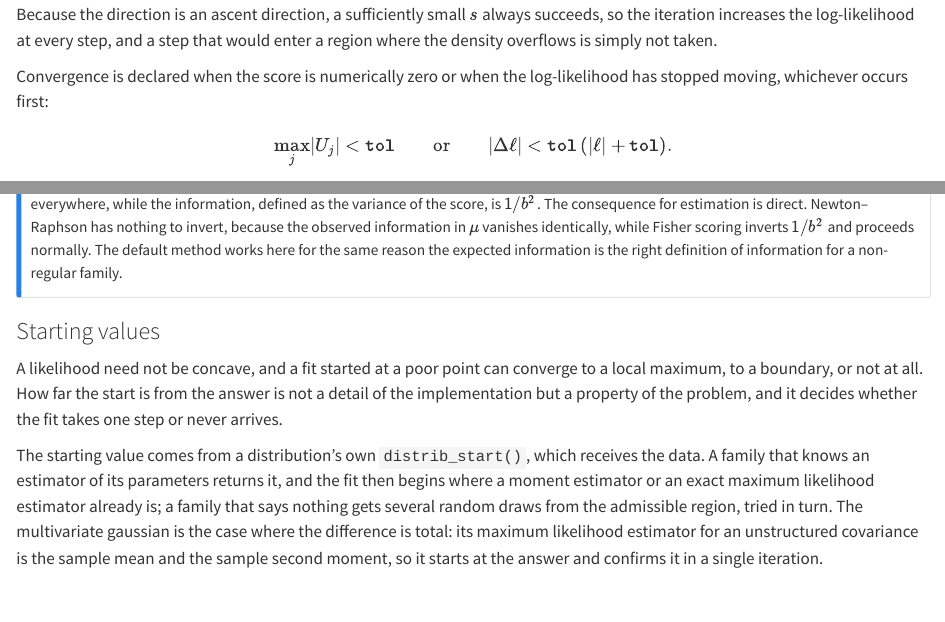
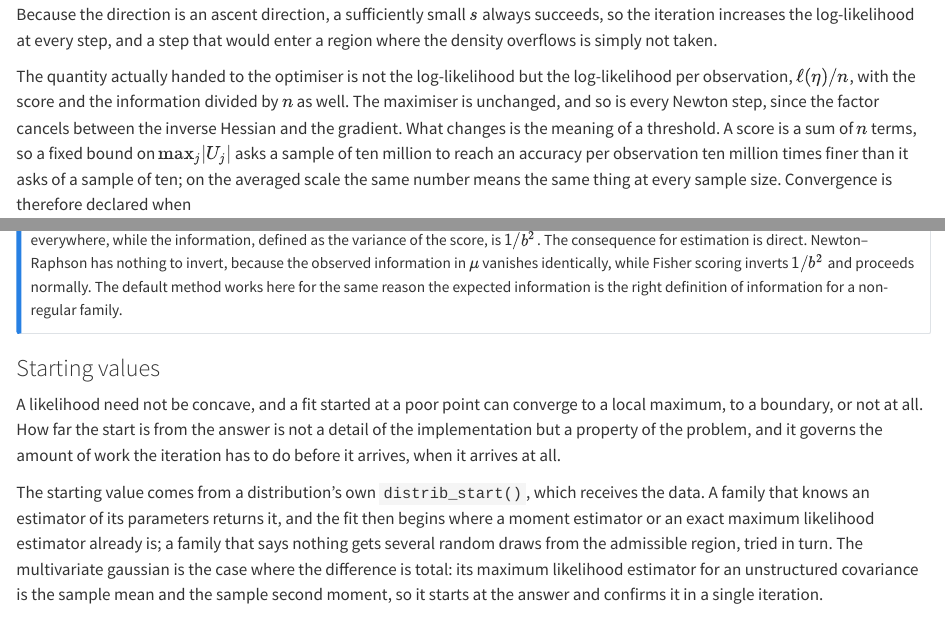
Before and after one commit to statmodels7/statmodels7.github.io, a Quarto document (stack/book/chapters/_03c-fitting.qmd): the page in a window 1100 px wide, from 1690 px down, and a second part further down, joined at a grey line. Rendered offline with R 4.5, knitr and Pandoc in place of Quarto, with nearby package versions; some code elsewhere in the file could not run offline.

Commit message:
Rebuild the book after the averaged fitting objective
Section 3.3 states the stopping rule on the score per observation and
why an absolute bound on a summed score means different things at
different sample sizes.

The starting-values gate measures iterations rather than failure: with
the expected information corrected, the iris fit started at the origin
reaches the same maximum in 42 iterations against 1 from the proposed
start, so the section claims work rather than an answer.

New gate condition on the averaged objective, checking the maximum,
the standard errors against their closed forms and the averaged score
at the reported optimum.

```diff
--- a/stack/book/R/fit-certificates.R
+++ b/stack/book/R/fit-certificates.R
@@ -194,2 +196,7 @@ assert_fit_ok <- function() {
   zero <- as.list(stats::setNames(rep(0, d@n_params), d@params))
   fz <- fit_distrib(d, y, start = zero, maxit = 500)
+  if (fz@iterations < 10 * max(1, f@iterations)) {
+    out <- c(out, sprintf(paste0(
+      "the fit started at the origin took %d iterations against %d from the ",
+      "proposed start, so the section's claim about starting values has no ",
+      "counterexample"), fz@iterations, f@iterations))
@@ -200,0 +217,18 @@ assert_fit_ok <- function() {
+  n <- 5000
+  d <- gaussian_distrib()
+  y <- distrib_rng(d, n, list(mu = 3, sigma = 2))
+
+  mu_hat <- mean(y)
+  s_hat  <- sqrt(mean((y - mu_hat)^2))
+  ll_hat <- sum(distrib_pdf(d, y, list(mu = mu_hat, sigma = s_hat), log = TRUE))
+
+  f <- fit_distrib(d, y)
+  if (abs(as.numeric(logLik(f)) - ll_hat) > 1e-8) {
+    out <- c(out, sprintf(
+      "the averaged objective moved the maximum: %s against %s",
+      format(as.numeric(logLik(f)), digits = 12), format(ll_hat, digits = 12)
+    ))
+  }
+  # se(mu) = sigma / sqrt(n) and se(sigma) = sigma / sqrt(2n), exactly, for a
+  # gaussian fitted by maximum likelihood.
+  want <- c(mu = s_hat / sqrt(n), sigma = s_hat / sqrt(2 * n))
@@ -201,3 +238,15 @@ assert_fit_ok <- function() {
+      "a standard error is off the closed form by a factor of %s",
+      paste(format(got / want, digits = 6), collapse = " and ")
+    ))
+  }
+  # And the rule is read on the averaged score: the summed one is n times
+  # larger, so a tolerance of 1e-10 on the sum would be out of reach here.
+  sc <- vapply(distrib_gradient(d, y, as.list(coef(f)), scale = "link"),
+               sum, numeric(1))
+  if (!isTRUE(f@converged) || max(abs(sc)) / n > 1e-10) {
+    out <- c(out, sprintf(
+      "the reported optimum has an averaged score of %.2e, converged = %s",
+      max(abs(sc)) / n, f@converged
     ))
   }
   out
--- a/stack/book/chapters/_03c-fitting.qmd
+++ b/stack/book/chapters/_03c-fitting.qmd
@@ -112,9 +112,13 @@ ascent direction, a sufficiently small $s$ always succeeds, so the iteration
 increases the log-likelihood at every step, and a step that would enter a
 region where the density overflows is simply not taken.
 
-Convergence is declared when the score is numerically zero or when the
-log-likelihood has stopped moving, whichever occurs first:
+The quantity actually handed to the optimiser is not the log-likelihood but
+the log-likelihood per observation, $\ell(\eta)/n$, with the score and the
+information divided by $n$ as well. The maximiser is unchanged, and so is
+every Newton step, since the factor cancels between the inverse Hessian and
+the gradient. What changes is the meaning of a threshold. A score is a sum of
+$n$ terms, so a fixed bound on $\max_j \lvert U_j \rvert$ asks a sample of ten
+million to reach an accuracy per observation ten million times finer than it
+asks of a sample of ten; on the averaged scale the same number means the same
+thing at every sample size. Convergence is therefore declared when
 
-$$\max_j \lvert U_j \rvert < \texttt{tol}
-\qquad\text{or}\qquad
-\lvert \Delta \ell \rvert < \texttt{tol}\,(\lvert \ell \rvert + \texttt{tol}).$$
@@ -144,7 +148,8 @@ right definition of information for a non-regular family.
 A likelihood need not be concave, and a fit started at a poor point can
 converge to a local maximum, to a boundary, or not at all. How far the start
 is from the answer is not a detail of the implementation but a property of the
-problem, and it decides whether the fit takes one step or never arrives.
+problem, and it governs the amount of work the iteration has to do before it
+arrives, when it arrives at all.
 
 The starting value comes from a distribution's own `distrib_start()`, which
 receives the data. A family that knows an estimator of its parameters returns
```
Also changed, not shown: book/chapters/03-distributions7.html, book/chapters/03-distributions7_files/figure-html/fit-plot-1.png, book/chapters/06-covstructs7.html, book/search.json, stack/book/R/fit-certificates.R (34 more changed lines), stack/book/chapters/_03c-fitting.qmd (12 more changed lines).
